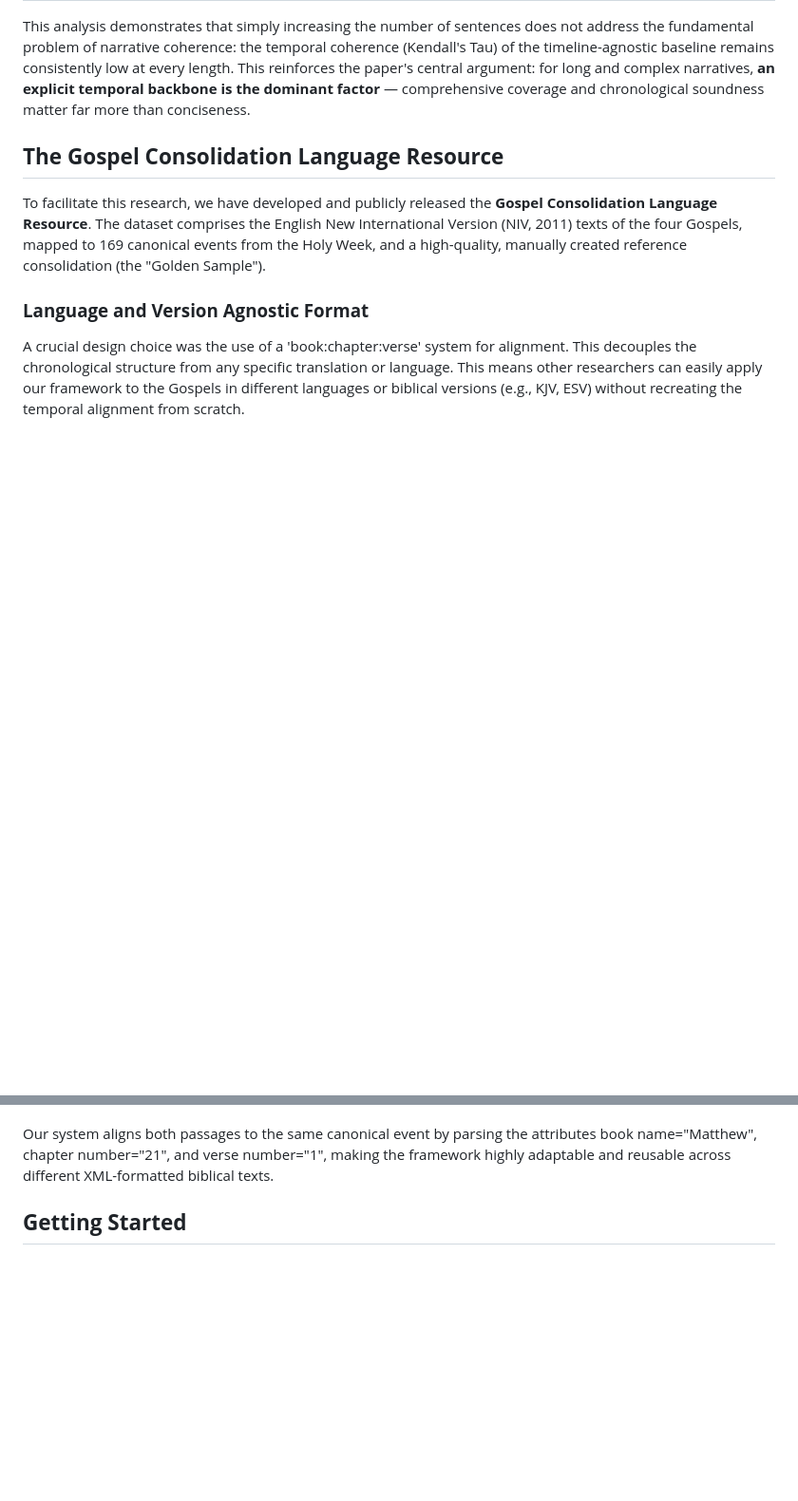
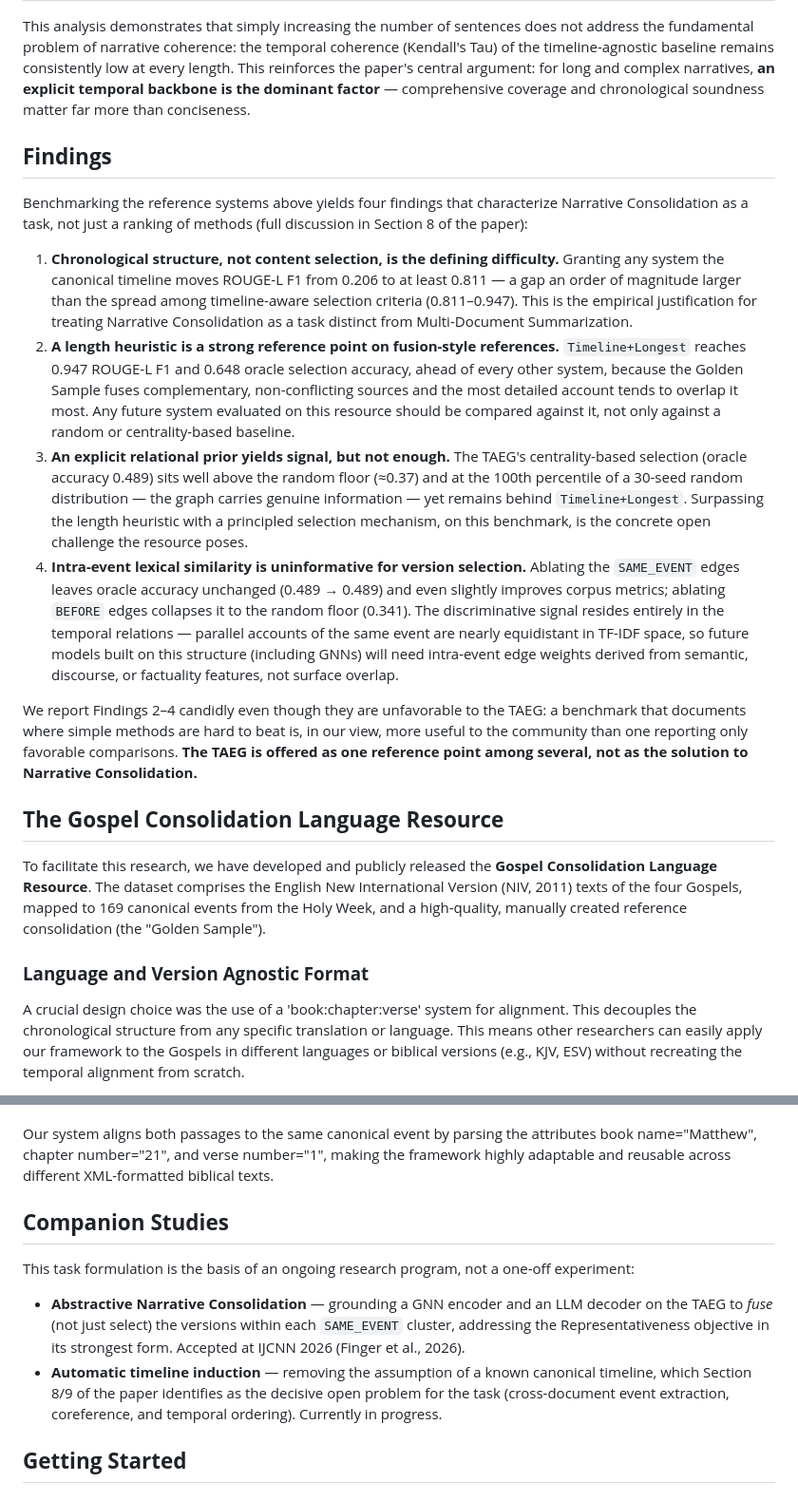
Before and after one commit to neemias8/TAEG, a Markdown page: README.md, 2 parts joined by grey strips. Shown at 95% size. Drawn GitHub-style; blank space fills up the shorter version.

```diff
--- a/README.md
+++ b/README.md
@@ -91,6 +105,17 @@ The results for the standard LexRank baseline reflect a parameter setting of 750
 | **Timeline+Longest** | **0.958** | **0.938** | **0.947** | **0.995** | **0.639** | **1.000** | **79,154** |
 
 This analysis demonstrates that simply increasing the number of sentences does not address the fundamental problem of narrative coherence: the temporal coherence (Kendall's Tau) of the timeline-agnostic baseline remains consistently low at every length. This reinforces the paper's central argument: for long and complex narratives, **an explicit temporal backbone is the dominant factor** — comprehensive coverage and chronological soundness matter far more than conciseness.
+
+## **Findings**
+
+Benchmarking the reference systems above yields four findings that characterize Narrative Consolidation as a task, not just a ranking of methods (full discussion in Section 8 of the paper):
+
+1. **Chronological structure, not content selection, is the defining difficulty.** Granting any system the canonical timeline moves ROUGE-L F1 from 0.206 to at least 0.811 — a gap an order of magnitude larger than the spread among timeline-aware selection criteria (0.811–0.947). This is the empirical justification for treating Narrative Consolidation as a task distinct from Multi-Document Summarization.
+2. **A length heuristic is a strong reference point on fusion-style references.** `Timeline+Longest` reaches 0.947 ROUGE-L F1 and 0.648 oracle selection accuracy, ahead of every other system, because the Golden Sample fuses complementary, non-conflicting sources and the most detailed account tends to overlap it most. Any future system evaluated on this resource should be compared against it, not only against a random or centrality-based baseline.
+3. **An explicit relational prior yields signal, but not enough.** The TAEG's centrality-based selection (oracle accuracy 0.489) sits well above the random floor (≈0.37) and at the 100th percentile of a 30-seed random distribution — the graph carries genuine information — yet remains behind `Timeline+Longest`. Surpassing the length heuristic with a principled selection mechanism, on this benchmark, is the concrete open challenge the resource poses.
+4. **Intra-event lexical similarity is uninformative for version selection.** Ablating the `SAME_EVENT` edges leaves oracle accuracy unchanged (0.489 → 0.489) and even slightly improves corpus metrics; ablating `BEFORE` edges collapses it to the random floor (0.341). The discriminative signal resides entirely in the temporal relations — parallel accounts of the same event are nearly equidistant in TF-IDF space, so future models built on this structure (including GNNs) will need intra-event edge weights derived from semantic, discourse, or factuality features, not surface overlap.
+
+We report Findings 2–4 candidly even though they are unfavorable to the TAEG: a benchmark that documents where simple methods are hard to beat is, in our view, more useful to the community than one reporting only favorable comparisons. **The TAEG is offered as one reference point among several, not as the solution to Narrative Consolidation.**
 
 ## **The Gospel Consolidation Language Resource**
 
@@ -129,6 +154,13 @@ XML
 \</bible\>
 
 Our system aligns both passages to the same canonical event by parsing the attributes book name="Matthew", chapter number="21", and verse number="1", making the framework highly adaptable and reusable across different XML-formatted biblical texts.
+
+## **Companion Studies**
+
+This task formulation is the basis of an ongoing research program, not a one-off experiment:
+
+- **Abstractive Narrative Consolidation** — grounding a GNN encoder and an LLM decoder on the TAEG to *fuse* (not just select) the versions within each `SAME_EVENT` cluster, addressing the Representativeness objective in its strongest form. Accepted at IJCNN 2026 (Finger et al., 2026).
+- **Automatic timeline induction** — removing the assumption of a known canonical timeline, which Section 8/9 of the paper identifies as the decisive open problem for the task (cross-document event extraction, coreference, and temporal ordering). Currently in progress.
 
 ## **Getting Started**
 
```
Also changed, not shown: other parts of README.md (+20 -6 lines).
